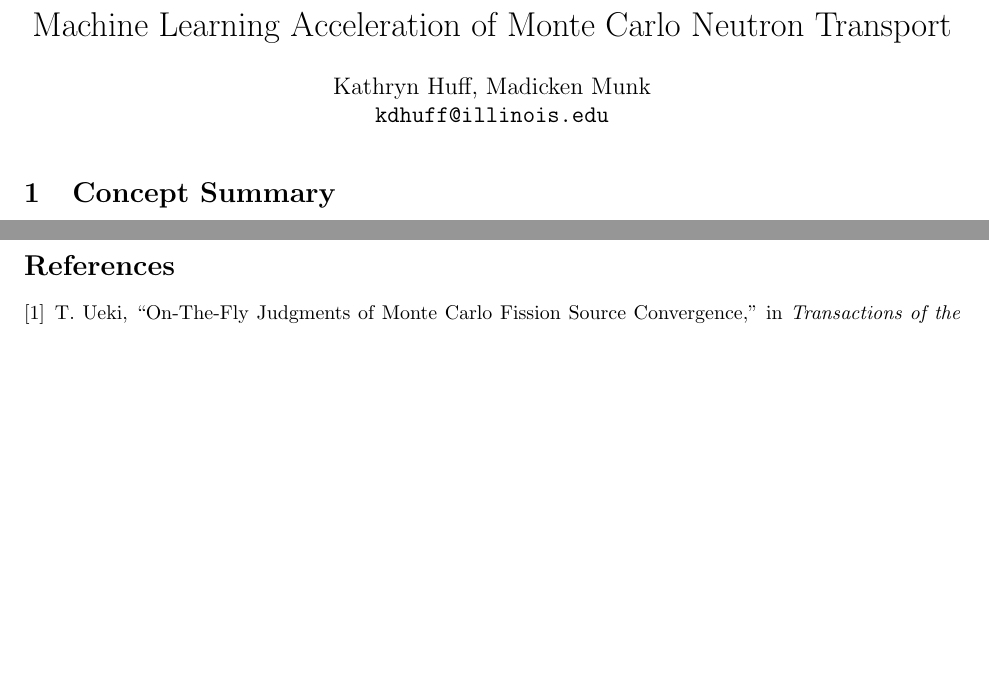
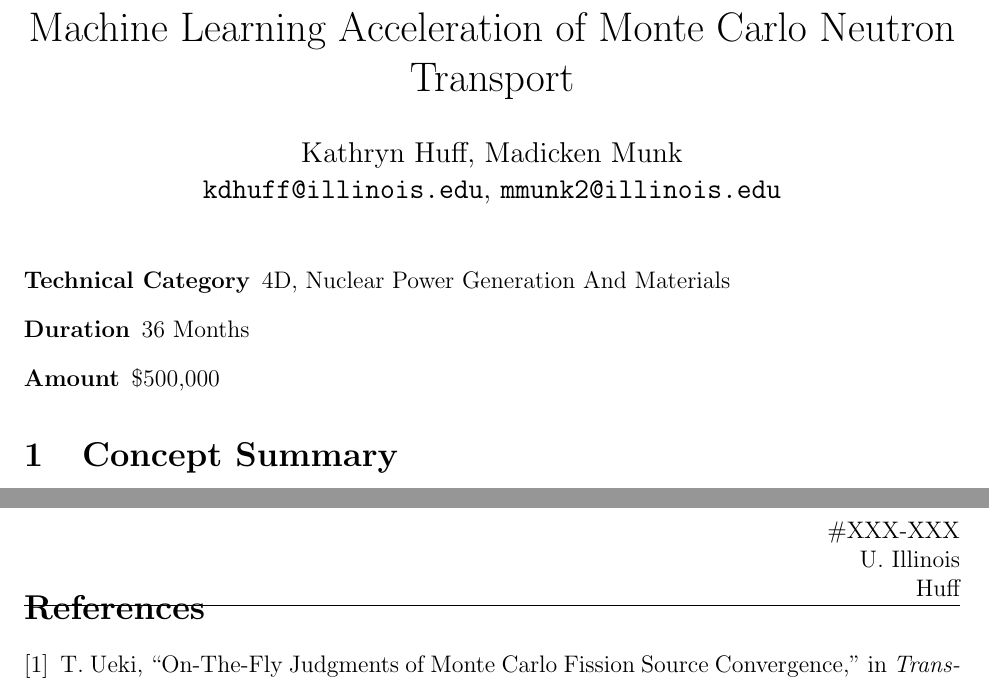
Before and after one commit to katyhuff/2018-arpa-e-open, a LaTeX document (2018-arpa-e-open.tex): two parts of pages 1 and 2 of 2, joined at a grey line, cut so that both start at the same text, the shorter picture padded with empty space. Compiled offline with pdfLaTeX.

Commit message:
header, needs work... running into refs

```diff
--- a/2018-arpa-e-open.tex
+++ b/2018-arpa-e-open.tex
@@ -2,8 +2,8 @@
 %     Created: Tue Feb 06 01:00 PM 2018 C
 % Last Change: Tue Feb 06 01:00 PM 2018 C
 %
-\documentclass[letterpaper]{article}
-\usepackage[top=1.0in,bottom=1.0in,left=1.0in,right=1.0in]{geometry}
+\documentclass[letterpaper,12pt]{article}
+\usepackage[top=1in,bottom=1.0in,left=1.0in,right=1.0in]{geometry}
 \usepackage{verbatim}
 \usepackage{amssymb}
 \usepackage{graphicx}
@@ -14,8 +14,9 @@
 \def\thesection       {\arabic{section}}
 \def\thesubsection     {\thesection.\alph{subsection}}
 
-\author{Kathryn Huff, Madicken Munk
-        \\ \href{mailto:kdhuff@illinois.edu}{\texttt{kdhuff@illinois.edu}}
+\author{Kathryn Huff, Madicken Munk\\
+        \href{mailto:kdhuff@illinois.edu}{\texttt{kdhuff@illinois.edu}},
+        \href{mailto:mmunk2@illinois.edu}{\texttt{mmunk2@illinois.edu}}
 }
 
 \date{}
@@ -23,6 +36,16 @@
+       U. Illinois\\
+       Huff}
+\cfoot{\thepage}
 \begin{document}
+\thispagestyle{fancy}
 \maketitle
 
+
+\begin{description}
+    \item[Technical Category] 4D, Nuclear Power Generation And Materials
+    \item[Duration] 36 Months
+    \item[Amount] \$500,000
+\end{description}
 \section{Concept Summary}
 \section{Innovation and Impact}
 \section{Proposed Work}
```
Also changed, not shown: 2018-arpa-e-open.tex (12 more changed lines).
